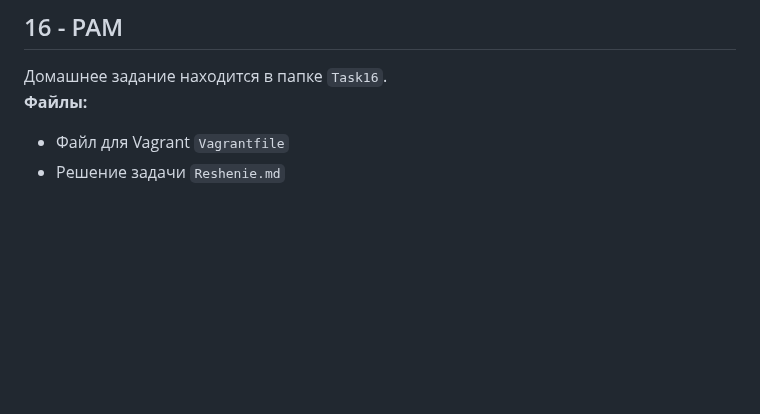
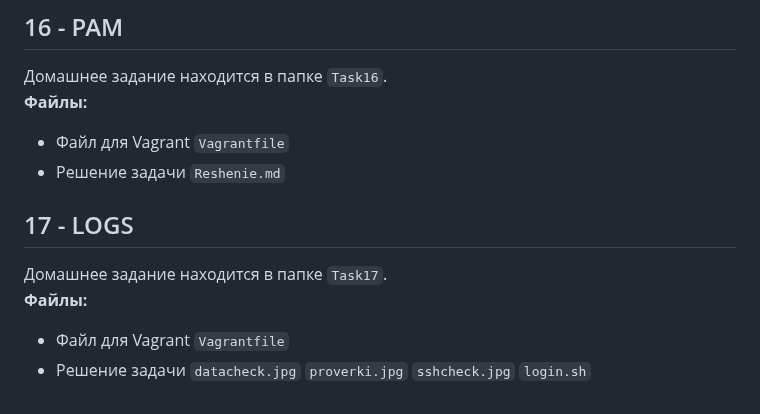
Before and after one commit to porshe9111/otus, a Markdown page: README.md, the part around the change. GitHub-like rendering; blank space fills up the shorter version.

Commit message:
Update README.md
add task17

```diff
--- a/README.md
+++ b/README.md
@@ -108,3 +108,14 @@
 `Vagrantfile`
 - Решение задачи
 `Reshenie.md`
+
+## 17 - LOGS
+Домашнее задание находится в папке `Task17`.
+**Файлы:**
+- Файл для Vagrant
+`Vagrantfile`
+- Решение задачи
+`datacheck.jpg`
+`proverki.jpg`
+`sshcheck.jpg`
+`login.sh`
```
